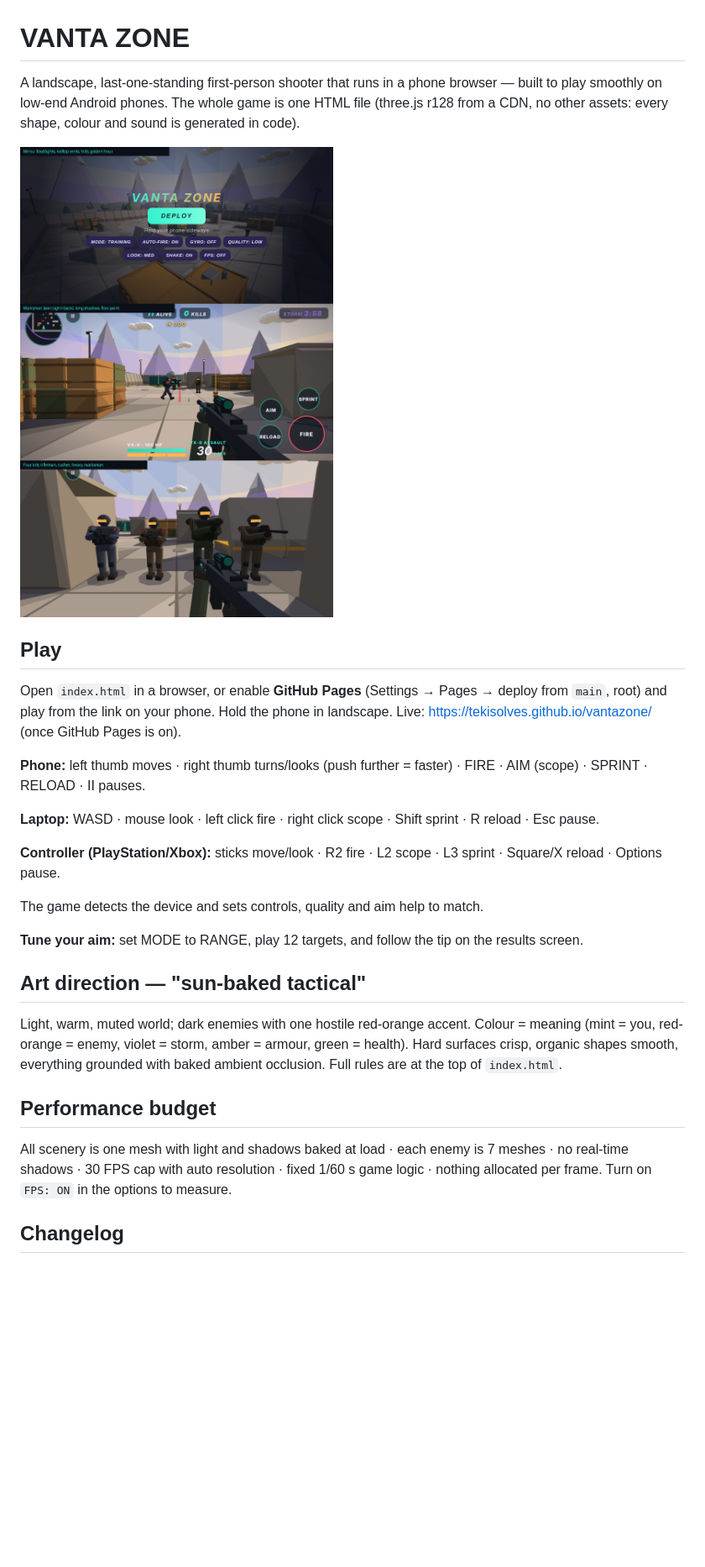
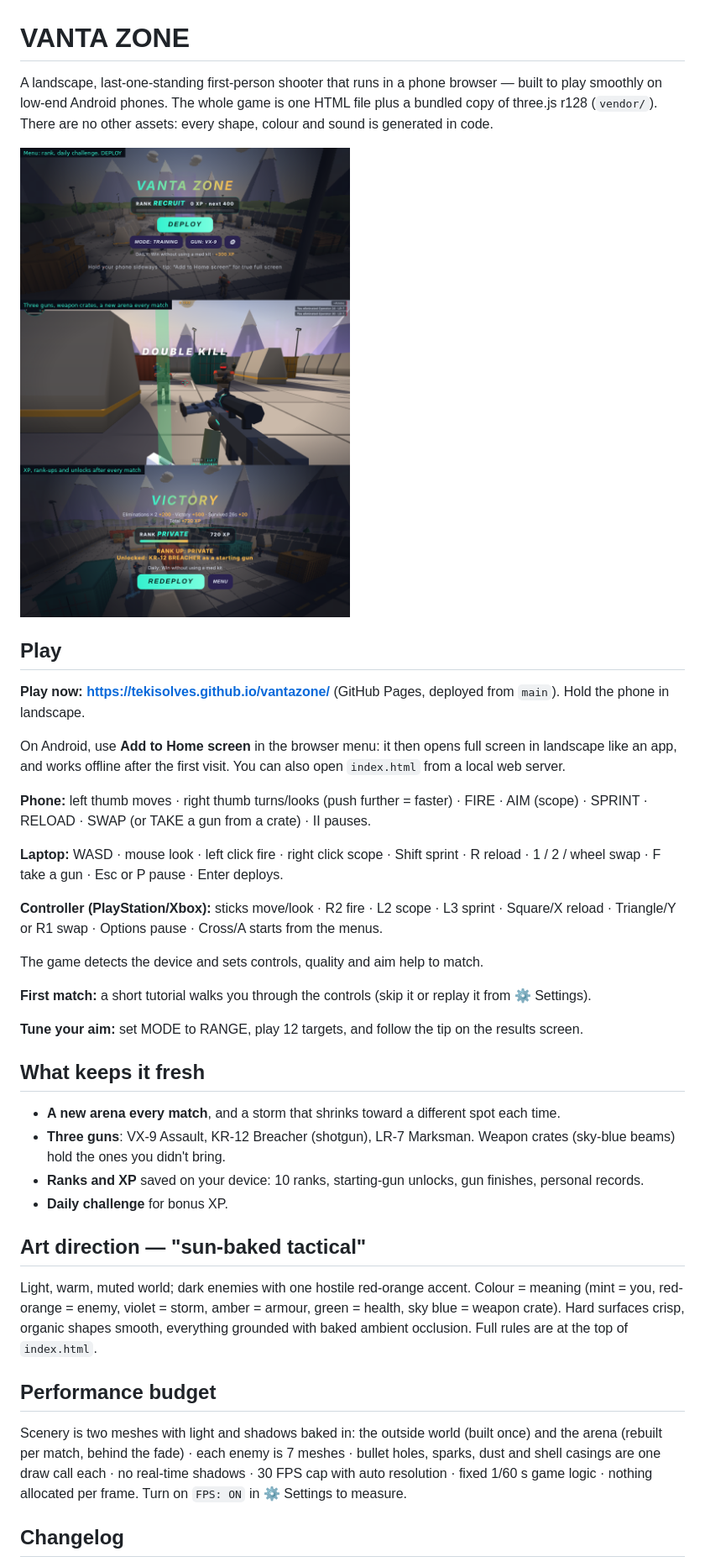
Before and after one commit to tekisolves/vantazone, a Markdown page: README.md, the part around one of its changes. Shown at 84% size. GitHub-like rendering; pictures changed too: docs/preview.png; blank space fills up the shorter version.

```diff
--- a/README.md
+++ b/README.md
@@ -1,26 +1,36 @@
 # VANTA ZONE
 
-A landscape, last-one-standing first-person shooter that runs in a phone browser — built to play smoothly on low-end Android phones. The whole game is one HTML file (three.js r128 from a CDN, no other assets: every shape, colour and sound is generated in code).
+A landscape, last-one-standing first-person shooter that runs in a phone browser — built to play smoothly on low-end Android phones. The whole game is one HTML file plus a bundled copy of three.js r128 (`vendor/`). There are no other assets: every shape, colour and sound is generated in code.
 
 ![Preview](docs/preview.png)
 
 ## Play
-Open `index.html` in a browser, or enable **GitHub Pages** (Settings → Pages → deploy from `main`, root) and play from the link on your phone. Hold the phone in landscape. Live: https://tekisolves.github.io/vantazone/ (once GitHub Pages is on).
+**Play now: https://tekisolves.github.io/vantazone/** (GitHub Pages, deployed from `main`). Hold the phone in landscape.
 
-**Phone:** left thumb moves · right thumb turns/looks (push further = faster) · FIRE · AIM (scope) · SPRINT · RELOAD · II pauses.
+On Android, use **Add to Home screen** in the browser menu: it then opens full screen in landscape like an app, and works offline after the first visit. You can also open `index.html` from a local web server.
 
-**Laptop:** WASD · mouse look · left click fire · right click scope · Shift sprint · R reload · Esc pause.
+**Phone:** left thumb moves · right thumb turns/looks (push further = faster) · FIRE · AIM (scope) · SPRINT · RELOAD · SWAP (or TAKE a gun from a crate) · II pauses.
 
-**Controller (PlayStation/Xbox):** sticks move/look · R2 fire · L2 scope · L3 sprint · Square/X reload · Options pause.
+**Laptop:** WASD · mouse look · left click fire · right click scope · Shift sprint · R reload · 1 / 2 / wheel swap · F take a gun · Esc or P pause · Enter deploys.
+
+**Controller (PlayStation/Xbox):** sticks move/look · R2 fire · L2 scope · L3 sprint · Square/X reload · Triangle/Y or R1 swap · Options pause · Cross/A starts from the menus.
 
 The game detects the device and sets controls, quality and aim help to match.
 
+**First match:** a short tutorial walks you through the controls (skip it or replay it from ⚙ Settings).
+
 **Tune your aim:** set MODE to RANGE, play 12 targets, and follow the tip on the results screen.
 
+## What keeps it fresh
+- **A new arena every match**, and a storm that shrinks toward a different spot each time.
+- **Three guns**: VX-9 Assault, KR-12 Breacher (shotgun), LR-7 Marksman. Weapon crates (sky-blue beams) hold the ones you didn't bring.
+- **Ranks and XP** saved on your device: 10 ranks, starting-gun unlocks, gun finishes, personal records.
+- **Daily challenge** for bonus XP.
+
 ## Art direction — "sun-baked tactical"
-Light, warm, muted world; dark enemies with one hostile red-orange accent. Colour = meaning (mint = you, red-orange = enemy, violet = storm, amber = armour, green = health). Hard surfaces crisp, organic shapes smooth, everything grounded with baked ambient occlusion. Full rules are at the top of `index.html`.
+Light, warm, muted world; dark enemies with one hostile red-orange accent. Colour = meaning (mint = you, red-orange = enemy, violet = storm, amber = armour, green = health, sky blue = weapon crate). Hard surfaces crisp, organic shapes smooth, everything grounded with baked ambient occlusion. Full rules are at the top of `index.html`.
 
 ## Performance budget
-All scenery is one mesh with light and shadows baked at load · each enemy is 7 meshes · no real-time shadows · 30 FPS cap with auto resolution · fixed 1/60 s game logic · nothing allocated per frame. Turn on `FPS: ON` in the options to measure.
+Scenery is two meshes with light and shadows baked in: the outside world (built once) and the arena (rebuilt per match, behind the fade) · each enemy is 7 meshes · bullet holes, sparks, dust and shell casings are one draw call each · no real-time shadows · 30 FPS cap with auto resolution · fixed 1/60 s game logic · nothing allocated per frame. Turn on `FPS: ON` in ⚙ Settings to measure.
 
 ## Changelog
```
Also changed, not shown: other parts of README.md (+1 -0 lines), docs/CHANGES_v1.4.md (added, +96 -0 lines), icons/icon-192.png (added), icons/icon-512.png (added), 4 other files.
